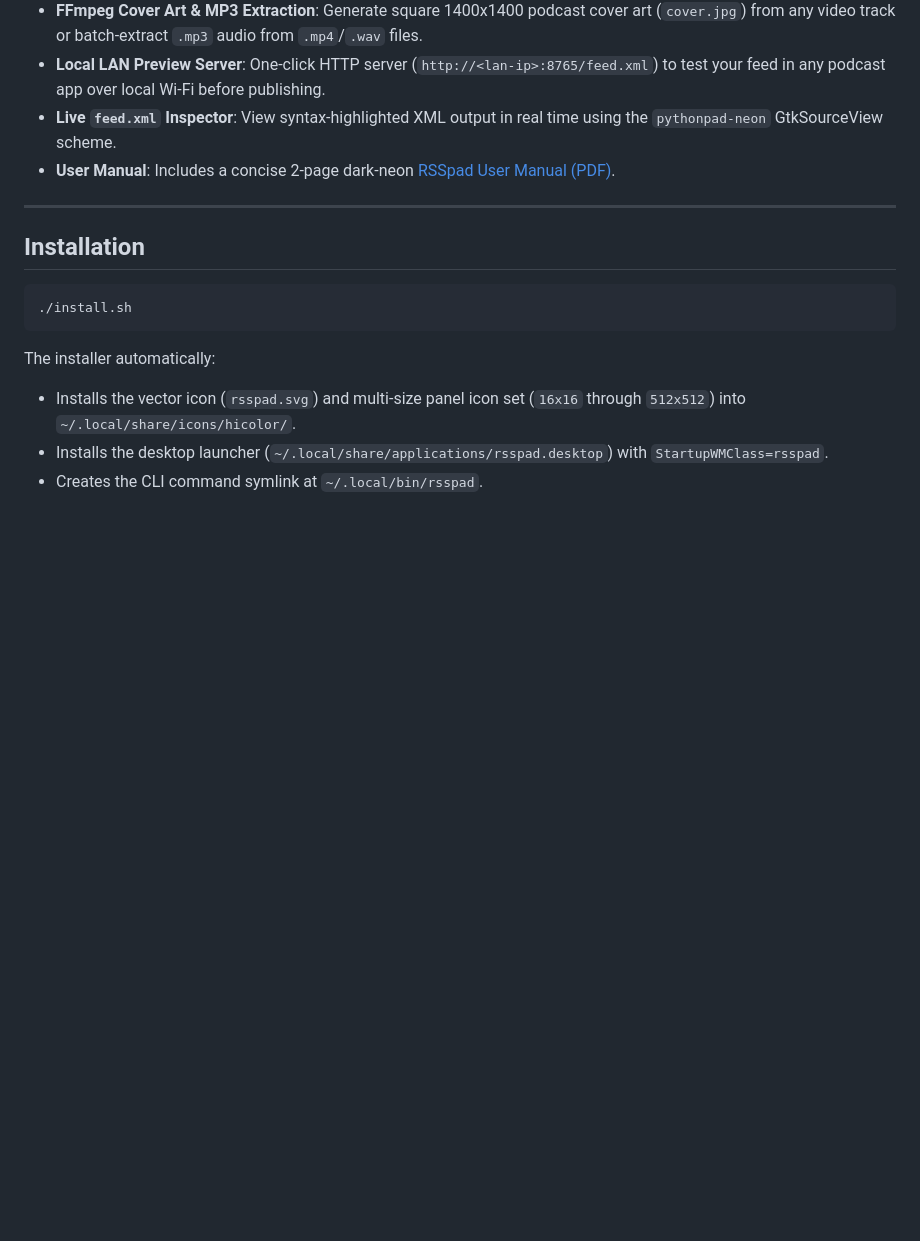
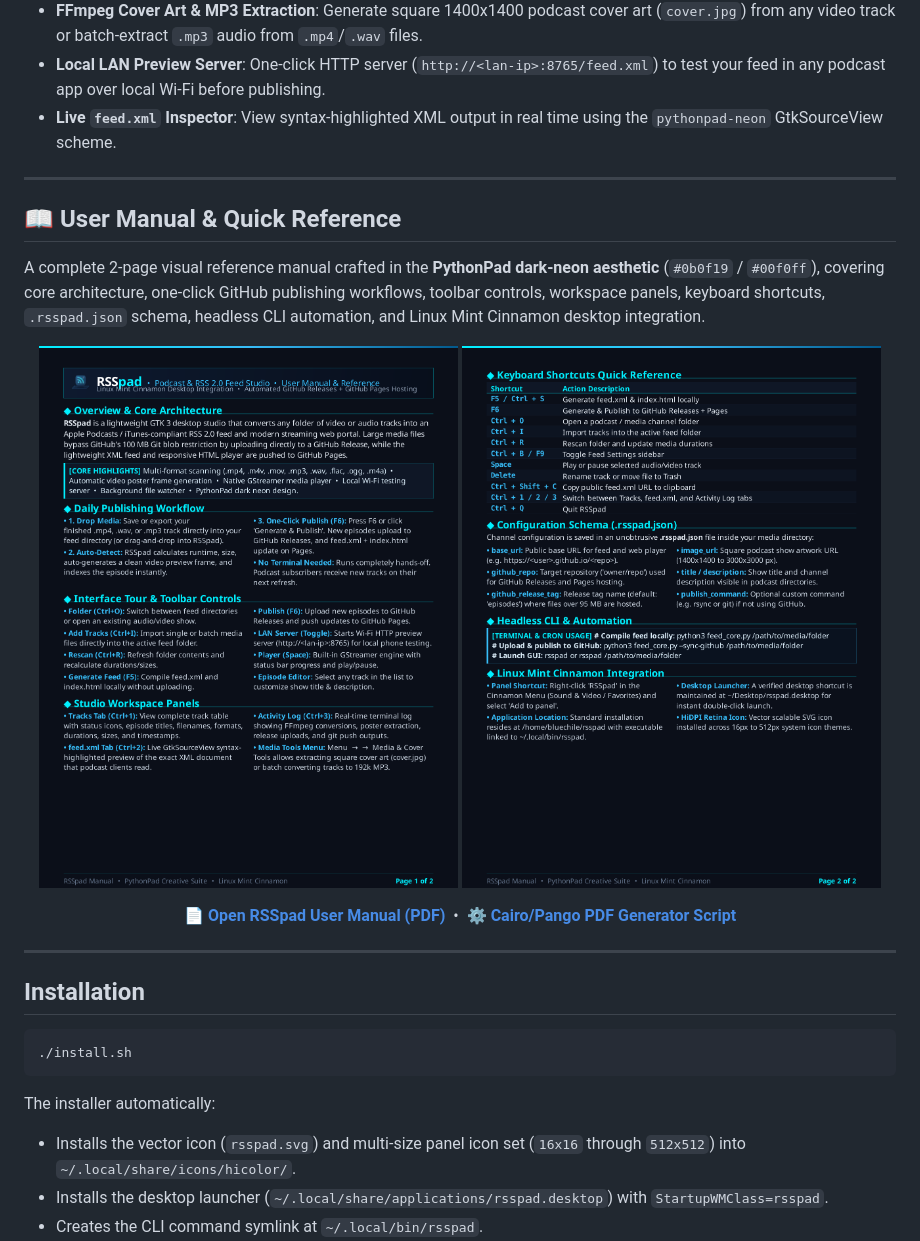
Before and after one commit to kyledeanml/RSSpad, a Markdown page: README.md, the part around the change. GitHub-like rendering; pictures changed too: docs/manual_page_1.png (added), docs/manual_page_2.png (added); blank space fills up the shorter version.

Commit message:
Add front page visual preview space for User Manual in README

```diff
--- a/README.md
+++ b/README.md
@@ -25,7 +25,26 @@ A fast, modern **Podcast & RSS 2.0 Feed Studio** with **Live Folder Watching**,
 - **FFmpeg Cover Art & MP3 Extraction**: Generate square 1400x1400 podcast cover art (`cover.jpg`) from any video track or batch-extract `.mp3` audio from `.mp4`/`.wav` files.
 - **Local LAN Preview Server**: One-click HTTP server (`http://<lan-ip>:8765/feed.xml`) to test your feed in any podcast app over local Wi-Fi before publishing.
 - **Live `feed.xml` Inspector**: View syntax-highlighted XML output in real time using the `pythonpad-neon` GtkSourceView scheme.
-- **User Manual**: Includes a concise 2-page dark-neon [RSSpad User Manual (PDF)](RSSpad%20User%20Manual.pdf).
+
+---
+
+## 📖 User Manual & Quick Reference
+
+A complete 2-page visual reference manual crafted in the **PythonPad dark-neon aesthetic** (`#0b0f19` / `#00f0ff`), covering core architecture, one-click GitHub publishing workflows, toolbar controls, workspace panels, keyboard shortcuts, `.rsspad.json` schema, headless CLI automation, and Linux Mint Cinnamon desktop integration.
+
+<p align="center">
+  <a href="RSSpad%20User%20Manual.pdf" title="Click to open RSSpad User Manual PDF">
+    <img src="docs/manual_page_1.png" alt="RSSpad User Manual - Page 1 (Architecture, Workflow & Controls)" width="48%">
+  </a>
+  <a href="RSSpad%20User%20Manual.pdf" title="Click to open RSSpad User Manual PDF">
+    <img src="docs/manual_page_2.png" alt="RSSpad User Manual - Page 2 (Keyboard Shortcuts, Schema & CLI)" width="48%">
+  </a>
+</p>
+
+<p align="center">
+  <b><a href="RSSpad%20User%20Manual.pdf">📄 Open RSSpad User Manual (PDF)</a></b> &nbsp;&bull;&nbsp;
+  <b><a href="docs/generate_manual.py">⚙️ Cairo/Pango PDF Generator Script</a></b>
+</p>
 
 ---
 
```
